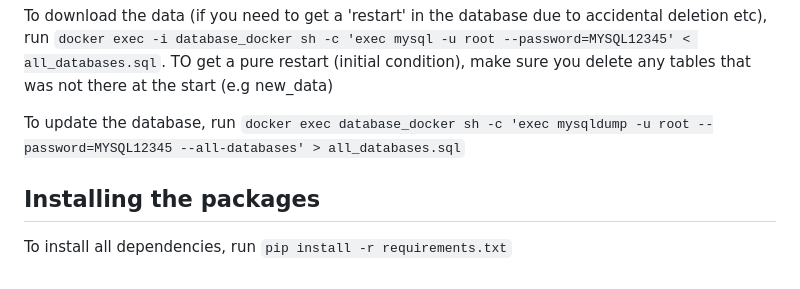
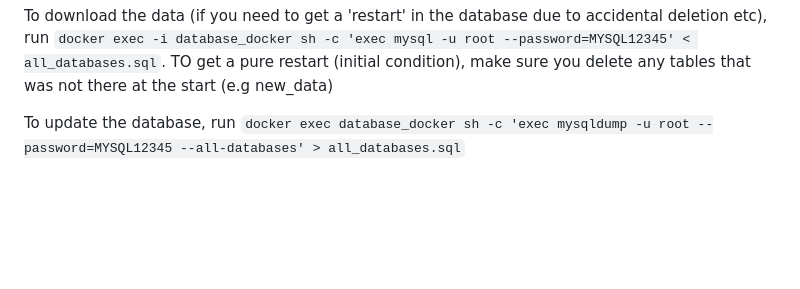
Before and after one commit to ajiayi-debug/sentiment_analysis_bank_reviews, a Markdown page: README.md, the part around the change. Drawn GitHub-style; blank space fills up the shorter version.

Commit message:
Update README.md
requirements.txt will auto install in docker

```diff
--- a/README.md
+++ b/README.md
@@ -30,6 +30,3 @@ Use `docker-compose up` to pull mysql image and create container. Take note that
 To download the data (if you need to get a 'restart' in the database due to accidental deletion etc), run `docker exec -i database_docker sh -c 'exec mysql -u root --password=MYSQL12345' < all_databases.sql`. TO get a pure restart (initial condition), make sure you delete any tables that was not there at the start (e.g new_data)
 
 To update the database, run `docker exec database_docker sh -c 'exec mysqldump -u root --password=MYSQL12345 --all-databases' > all_databases.sql`
-
-## Installing the packages
-To install all dependencies, run `pip install -r requirements.txt`
```
